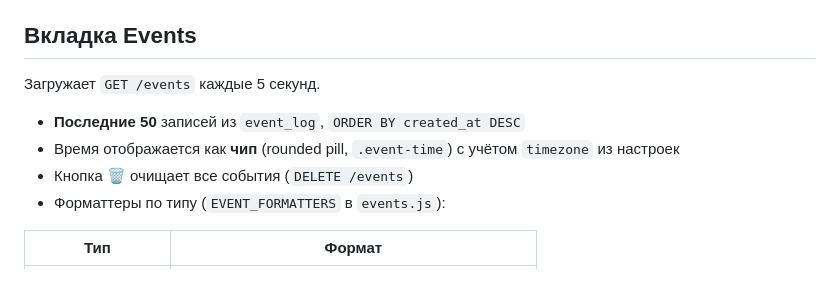
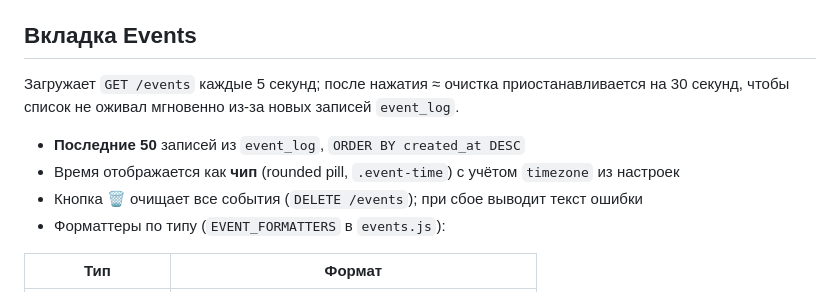
Before and after one commit to vskuba/rhapsodyai, a Markdown page: .claude/docs/telegram_mini_app.md, the part around the change. Drawn GitHub-style.

Commit message:
task/2464: обновить описание вкладки Events в telegram_mini_app

```diff
--- a/.claude/docs/telegram_mini_app.md
+++ b/.claude/docs/telegram_mini_app.md
@@ -130,11 +130,12 @@ SPA с иконочным сайдбаром (60px) и контент-панел
 
 ## Вкладка Events
 
-Загружает `GET /events` каждые 5 секунд.
+Загружает `GET /events` каждые 5 секунд; после нажатия ≈ очистка приостанавливается
+на 30 секунд, чтобы список не оживал мгновенно из-за новых записей `event_log`.
 
 - **Последние 50** записей из `event_log`, `ORDER BY created_at DESC`
 - Время отображается как **чип** (rounded pill, `.event-time`) с учётом `timezone` из настроек
-- Кнопка 🗑 очищает все события (`DELETE /events`)
+- Кнопка 🗑 очищает все события (`DELETE /events`); при сбое выводит текст ошибки
 - Форматтеры по типу (`EVENT_FORMATTERS` в `events.js`):
 
 | Тип | Формат |
```
